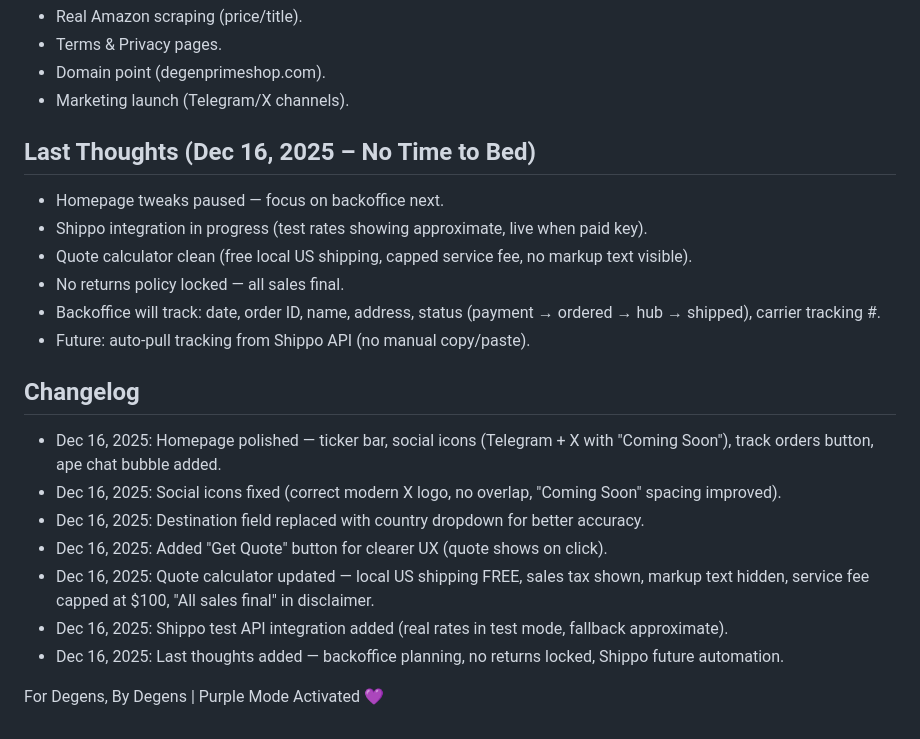
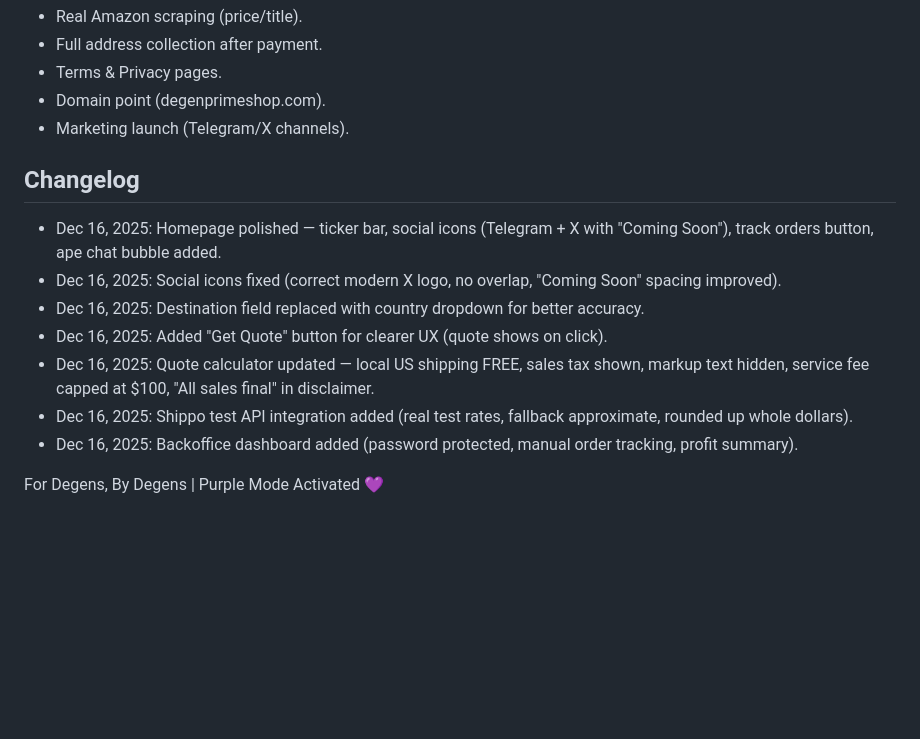
Before and after one commit to boundlessendeavorsllc-hub/degenprimeshop, a Markdown page: MASTER_DOCUMENT.md, the part around one of its changes. Drawn GitHub-style; blank space fills up the shorter version.

```diff
--- a/MASTER_DOCUMENT.md
+++ b/MASTER_DOCUMENT.md
@@ -50,15 +63,8 @@
 - Real Amazon scraping (price/title).
+- Full address collection after payment.
 - Terms & Privacy pages.
 - Domain point (degenprimeshop.com).
 - Marketing launch (Telegram/X channels).
-
-## Last Thoughts (Dec 16, 2025 – No Time to Bed)
-- Homepage tweaks paused — focus on backoffice next.
-- Shippo integration in progress (test rates showing approximate, live when paid key).
-- Quote calculator clean (free local US shipping, capped service fee, no markup text visible).
-- No returns policy locked — all sales final.
-- Backoffice will track: date, order ID, name, address, status (payment → ordered → hub → shipped), carrier tracking #.
-- Future: auto-pull tracking from Shippo API (no manual copy/paste).
 
 ## Changelog
 - Dec 16, 2025: Homepage polished — ticker bar, social icons (Telegram + X with "Coming Soon"), track orders button, ape chat bubble added.
@@ -66,7 +72,7 @@
 - Dec 16, 2025: Destination field replaced with country dropdown for better accuracy.
 - Dec 16, 2025: Added "Get Quote" button for clearer UX (quote shows on click).
 - Dec 16, 2025: Quote calculator updated — local US shipping FREE, sales tax shown, markup text hidden, service fee capped at $100, "All sales final" in disclaimer.
-- Dec 16, 2025: Shippo test API integration added (real rates in test mode, fallback approximate).
-- Dec 16, 2025: Last thoughts added — backoffice planning, no returns locked, Shippo future automation.
+- Dec 16, 2025: Shippo test API integration added (real test rates, fallback approximate, rounded up whole dollars).
+- Dec 16, 2025: Backoffice dashboard added (password protected, manual order tracking, profit summary).
 
 For Degens, By Degens | Purple Mode Activated 💜
```
Also changed, not shown: other parts of MASTER_DOCUMENT.md (+25 -12 lines).
